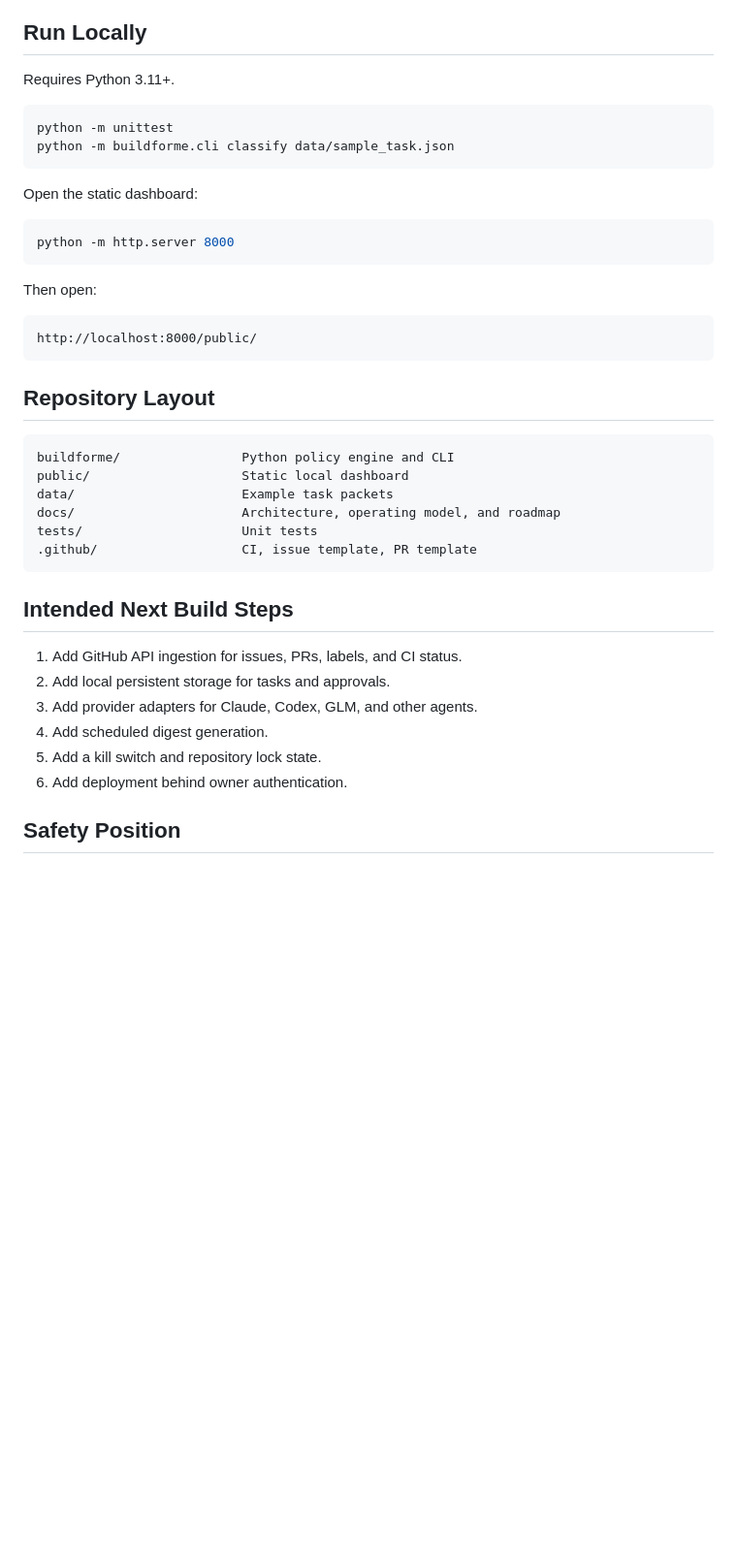
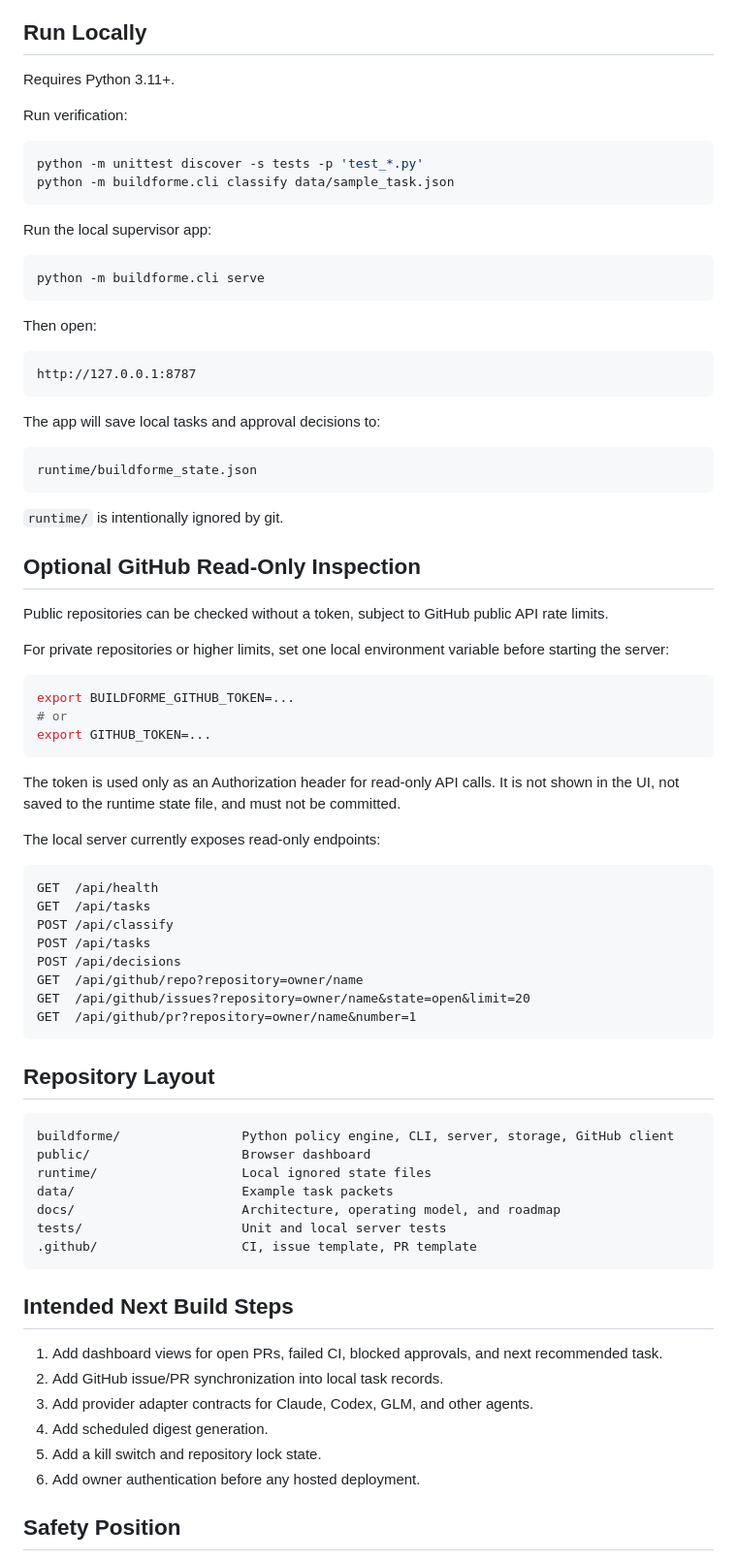
Before and after one commit to shanchaudary/Buildforme, a Markdown page: README.md, the part around one of its changes. Shown at 97% size. Rendered like a GitHub page; blank space fills up the shorter version.

Commit message:
Document server-backed MVP testing

````diff
--- a/README.md
+++ b/README.md
@@ -58,42 +61,80 @@ Buildforme must not automatically approve:
 
 Requires Python 3.11+.
 
+Run verification:
+
 ```bash
-python -m unittest
+python -m unittest discover -s tests -p 'test_*.py'
 python -m buildforme.cli classify data/sample_task.json
 ```
 
-Open the static dashboard:
+Run the local supervisor app:
 
 ```bash
-python -m http.server 8000
+python -m buildforme.cli serve
 ```
 
 Then open:
 
 ```text
-http://localhost:8000/public/
+http://127.0.0.1:8787
+```
+
+The app will save local tasks and approval decisions to:
+
+```text
+runtime/buildforme_state.json
+```
+
+`runtime/` is intentionally ignored by git.
+
+## Optional GitHub Read-Only Inspection
+
+Public repositories can be checked without a token, subject to GitHub public API rate limits.
+
+For private repositories or higher limits, set one local environment variable before starting the server:
+
+```bash
+export BUILDFORME_GITHUB_TOKEN=...
+# or
+export GITHUB_TOKEN=...
+```
+
+The token is used only as an Authorization header for read-only API calls. It is not shown in the UI, not saved to the runtime state file, and must not be committed.
+
+The local server currently exposes read-only endpoints:
+
+```text
+GET  /api/health
+GET  /api/tasks
+POST /api/classify
+POST /api/tasks
+POST /api/decisions
+GET  /api/github/repo?repository=owner/name
+GET  /api/github/issues?repository=owner/name&state=open&limit=20
+GET  /api/github/pr?repository=owner/name&number=1
 ```
 
 ## Repository Layout
 
 ```text
-buildforme/                Python policy engine and CLI
-public/                    Static local dashboard
+buildforme/                Python policy engine, CLI, server, storage, GitHub client
+public/                    Browser dashboard
+runtime/                   Local ignored state files
 data/                      Example task packets
 docs/                      Architecture, operating model, and roadmap
-tests/                     Unit tests
+tests/                     Unit and local server tests
 .github/                   CI, issue template, PR template
 ```
 
 ## Intended Next Build Steps
 
-1. Add GitHub API ingestion for issues, PRs, labels, and CI status.
-2. Add local persistent storage for tasks and approvals.
-3. Add provider adapters for Claude, Codex, GLM, and other agents.
+1. Add dashboard views for open PRs, failed CI, blocked approvals, and next recommended task.
+2. Add GitHub issue/PR synchronization into local task records.
+3. Add provider adapter contracts for Claude, Codex, GLM, and other agents.
 4. Add scheduled digest generation.
 5. Add a kill switch and repository lock state.
-6. Add deployment behind owner authentication.
+6. Add owner authentication before any hosted deployment.
 
 ## Safety Position
 
````
Also changed, not shown: other parts of README.md (+4 -1 lines).
